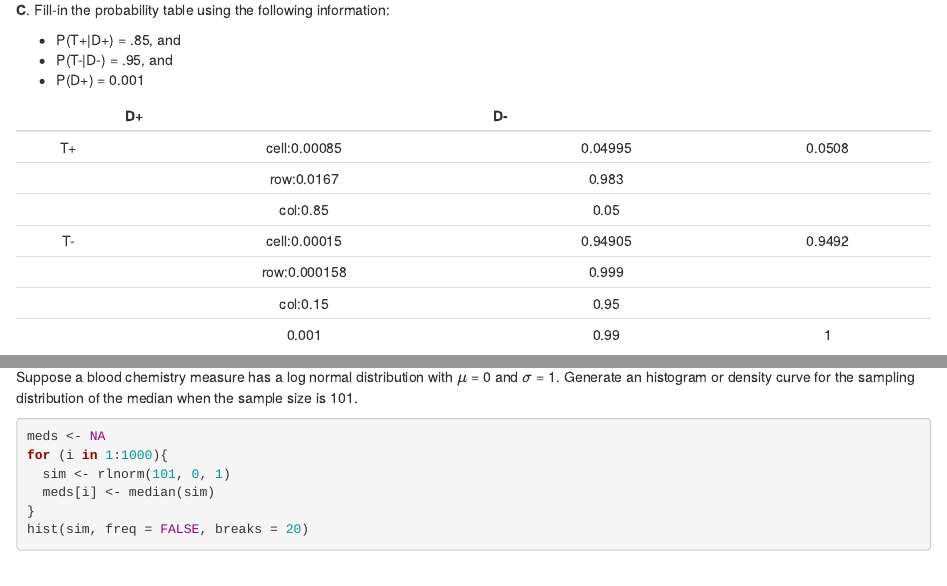
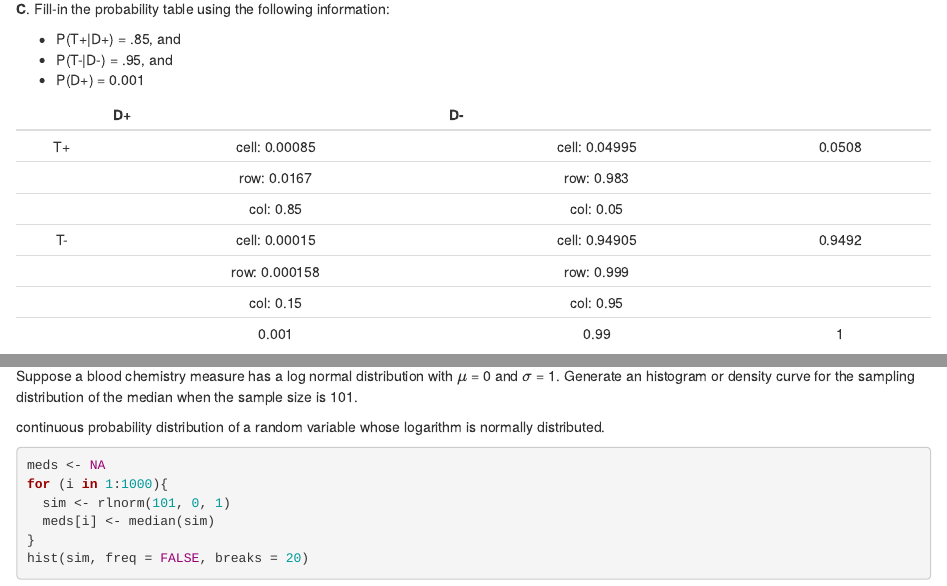
Before and after one commit to thedon58/probability-and-inference-portfolio-kane-donald, an R Markdown document (99-final-exam/writeup.Rmd): the page in a window 1100 px wide, from 2910 px down before the commit and from 2940 px down after it, so that both start at the same text, and a second part further down, joined at a grey line. Rendered offline with R 4.5, knitr and Pandoc, with nearby package versions; code that draws random numbers runs with fixed seeds of ours; some code elsewhere in the file could not run offline.

Commit message:
submit final exam

````diff
--- a/99-final-exam/writeup.Rmd
+++ b/99-final-exam/writeup.Rmd
@@ -146,12 +148,12 @@ Consider a test for a rare genetic condition.  Let T+ denote a test result that
 
 |    | D+           | D-        |   |
 |:---:|:---:|:---:|:---:|
-| T+ | cell:0.00085 |    0.04995|0.0508|
-|    | row:0.0167   |    0.983  |   |
-|    |col:0.85      |     0.05  |   |
-| T- | cell:0.00015 |  0.94905  | 0.9492  |
-|    | row:0.000158 |   0.999   |   |
-|    | col:0.15     |     0.95  |   |
+| T+ | cell: 0.00085 |    cell: 0.04995|0.0508|
+|    | row: 0.0167   |    row: 0.983  |   |
+|    |col: 0.85      |     col: 0.05  |   |
+| T- | cell: 0.00015 |  cell: 0.94905  | 0.9492  |
+|    | row: 0.000158 |   row: 0.999   |   |
+|    | col: 0.15     |     col: 0.95  |   |
 |    | 0.001        | 0.99      | 1  |
 
 **B**. Calculate the **negative** predictive value of the test, P(D-|T-).
@@ -334,6 +356,8 @@ Log normal data are prevalent is biological systems and econometrics.
 
 Suppose a blood chemistry measure has a log normal distribution with $\mu$ = 0 and $\sigma$ = 1. Generate an histogram or density curve for the sampling distribution of the median when the sample size is 101.
 
+continuous probability distribution of a random variable whose logarithm is normally distributed.
+
 ```{r}
 meds <- NA
 for (i in 1:1000){
````
Also changed, not shown: 99-final-exam/writeup.html, 99-final-exam/writeup.Rmd (43 more changed lines).
